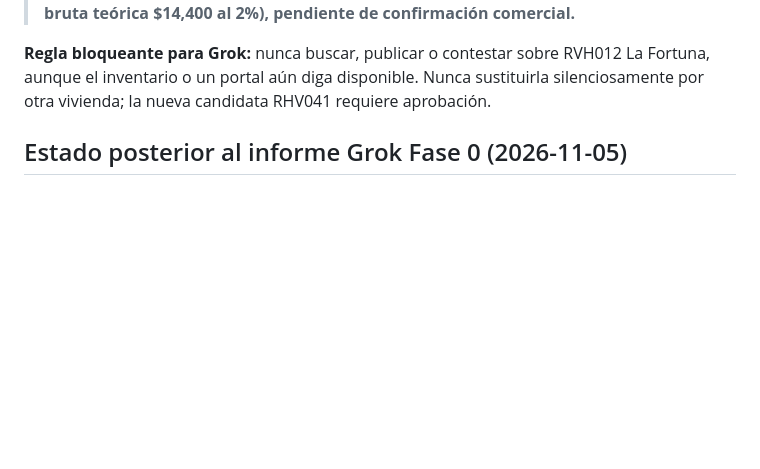
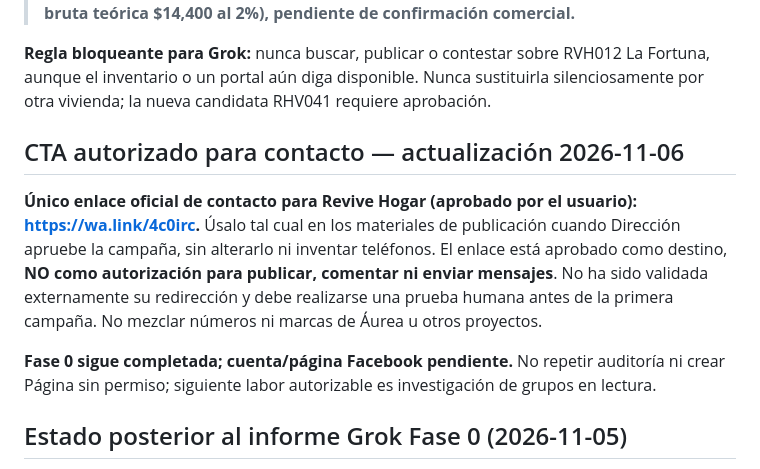
Before and after one commit to valechaurig-tech/ERP_REVIVE_HOGAR, a Markdown page: comercial/GROK_INSTRUCCION_MAESTRA_V1_2026-11-05.md, the part around the change. Drawn GitHub-style; blank space fills up the shorter version.

Commit message:
docs(comercial): fijar CTA WhatsApp aprobado por Dirección

```diff
--- a/comercial/GROK_INSTRUCCION_MAESTRA_V1_2026-11-05.md
+++ b/comercial/GROK_INSTRUCCION_MAESTRA_V1_2026-11-05.md
@@ -8,6 +8,12 @@
 > **ACTUALIZACIÓN OPERATIVA 2026-11-05:** El responsable comercial informó que **RVH012 La Fortuna ya NO está disponible**. Queda **EXCLUIDA** de búsquedas, anuncios, comentarios y selección de inmuebles. No se asume motivo (vendida/apartada/retirada). La hoja original todavía podía marcarla como disponible: solicitar conciliación sin alterar ni inventar estatus. **Sustitución inicial: RHV041 Valle de los Encinos ($720,000; comisión bruta teórica $14,400 al 2%), pendiente de confirmación comercial.**
 
 **Regla bloqueante para Grok:** nunca buscar, publicar o contestar sobre RVH012 La Fortuna, aunque el inventario o un portal aún diga disponible. Nunca sustituirla silenciosamente por otra vivienda; la nueva candidata RHV041 requiere aprobación.
+
+## CTA autorizado para contacto — actualización 2026-11-06
+
+**Único enlace oficial de contacto para Revive Hogar (aprobado por el usuario): https://wa.link/4c0irc.** Úsalo tal cual en los materiales de publicación cuando Dirección apruebe la campaña, sin alterarlo ni inventar teléfonos. El enlace está aprobado como destino, **NO como autorización para publicar, comentar ni enviar mensajes**. No ha sido validada externamente su redirección y debe realizarse una prueba humana antes de la primera campaña. No mezclar números ni marcas de Áurea u otros proyectos.
+
+**Fase 0 sigue completada; cuenta/página Facebook pendiente.** No repetir auditoría ni crear Página sin permiso; siguiente labor autorizable es investigación de grupos en lectura.
 
 ## Estado posterior al informe Grok Fase 0 (2026-11-05)
 
```
